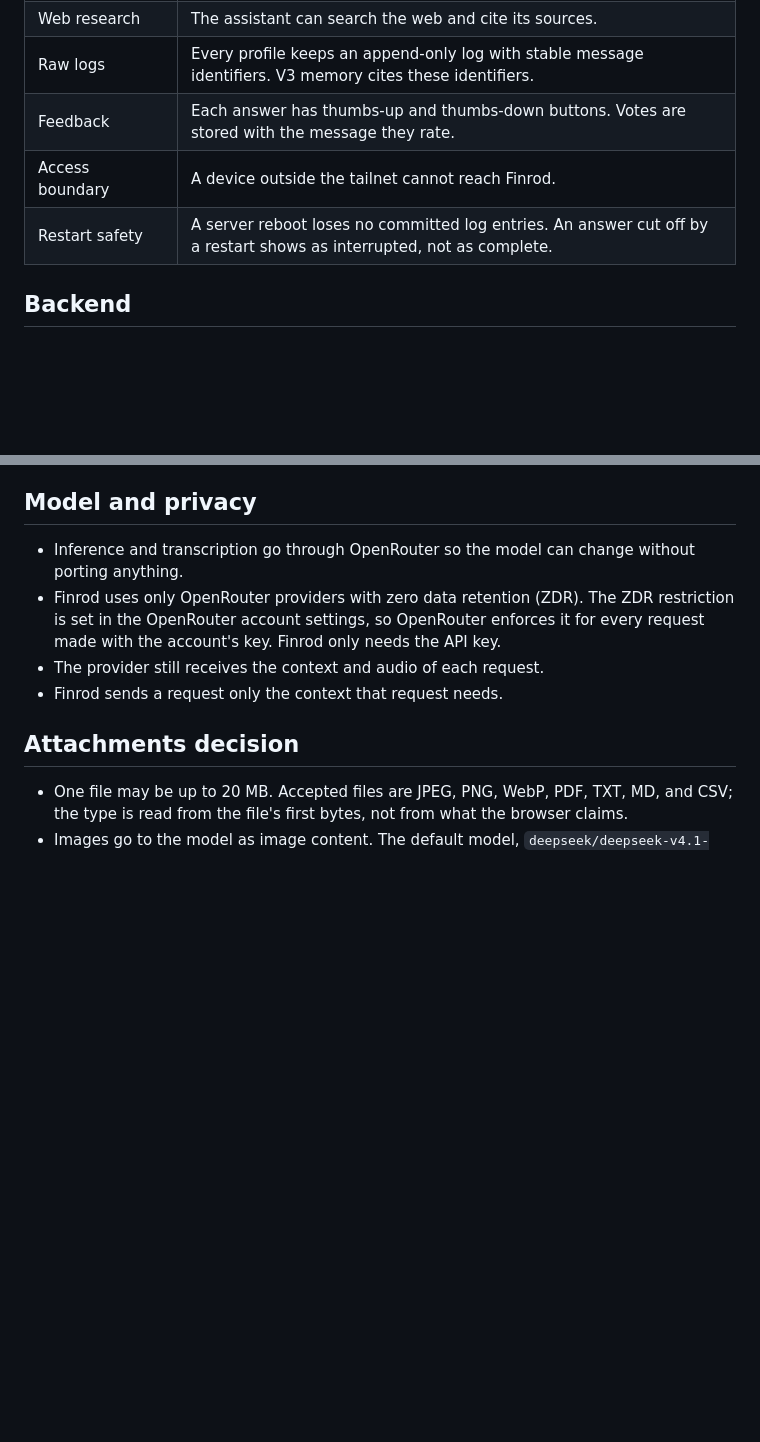
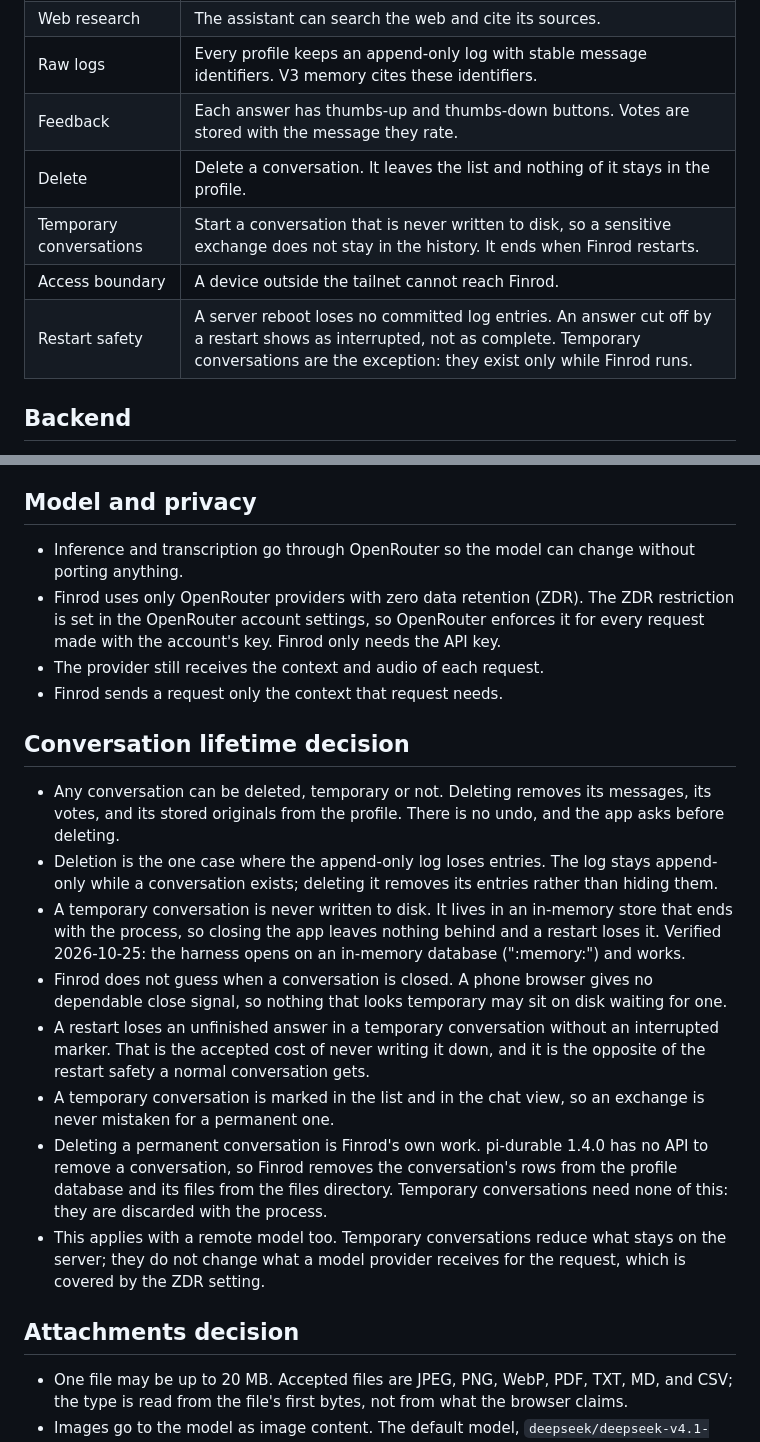
Before and after one commit to joaomj/finrod, a Markdown page: docs/PRD-v030.md, 2 parts joined by grey strips. Drawn GitHub-style; blank space fills up the shorter version.

Commit message:
Require deleting conversations and temporary conversations
A conversation can be deleted, temporary or not, and a temporary one is
never written to disk, so it ends with the process. The restart-safe
log stays append-only while a conversation exists, and deletion is its
one exception.

The lifetime section records that pi-durable 1.4.0 has no API to remove
a conversation, and why Finrod does not guess when a phone closes a tab.

```diff
--- a/docs/PRD-v030.md
+++ b/docs/PRD-v030.md
@@ -61,8 +61,10 @@ Chats, files, and memory stay on the server as files the user owns.
 | Web research | The assistant can search the web and cite its sources. |
 | Raw logs | Every profile keeps an append-only log with stable message identifiers. V3 memory cites these identifiers. |
 | Feedback | Each answer has thumbs-up and thumbs-down buttons. Votes are stored with the message they rate. |
+| Delete | Delete a conversation. It leaves the list and nothing of it stays in the profile. |
+| Temporary conversations | Start a conversation that is never written to disk, so a sensitive exchange does not stay in the history. It ends when Finrod restarts. |
 | Access boundary | A device outside the tailnet cannot reach Finrod. |
-| Restart safety | A server reboot loses no committed log entries. An answer cut off by a restart shows as interrupted, not as complete. |
+| Restart safety | A server reboot loses no committed log entries. An answer cut off by a restart shows as interrupted, not as complete. Temporary conversations are the exception: they exist only while Finrod runs. |
 
 ## Backend
 
@@ -94,6 +96,36 @@ Chats, files, and memory stay on the server as files the user owns.
   Finrod only needs the API key.
 - The provider still receives the context and audio of each request.
 - Finrod sends a request only the context that request needs.
+
+## Conversation lifetime decision
+
+- Any conversation can be deleted, temporary or not. Deleting removes
+  its messages, its votes, and its stored originals from the profile.
+  There is no undo, and the app asks before deleting.
+- Deletion is the one case where the append-only log loses entries. The
+  log stays append-only while a conversation exists; deleting it removes
+  its entries rather than hiding them.
+- A temporary conversation is never written to disk. It lives in an
+  in-memory store that ends with the process, so closing the app leaves
+  nothing behind and a restart loses it. Verified 2026-10-25: the
+  harness opens on an in-memory database (":memory:") and works.
+- Finrod does not guess when a conversation is closed. A phone browser
+  gives no dependable close signal, so nothing that looks temporary may
+  sit on disk waiting for one.
+- A restart loses an unfinished answer in a temporary conversation
+  without an interrupted marker. That is the accepted cost of never
+  writing it down, and it is the opposite of the restart safety a
+  normal conversation gets.
+- A temporary conversation is marked in the list and in the chat view,
+  so an exchange is never mistaken for a permanent one.
+- Deleting a permanent conversation is Finrod's own work. pi-durable
+  1.4.0 has no API to remove a conversation, so Finrod removes the
+  conversation's rows from the profile database and its files from the
+  files directory. Temporary conversations need none of this: they are
+  discarded with the process.
+- This applies with a remote model too. Temporary conversations reduce
+  what stays on the server; they do not change what a model provider
+  receives for the request, which is covered by the ZDR setting.
 
 ## Attachments decision
 
```
